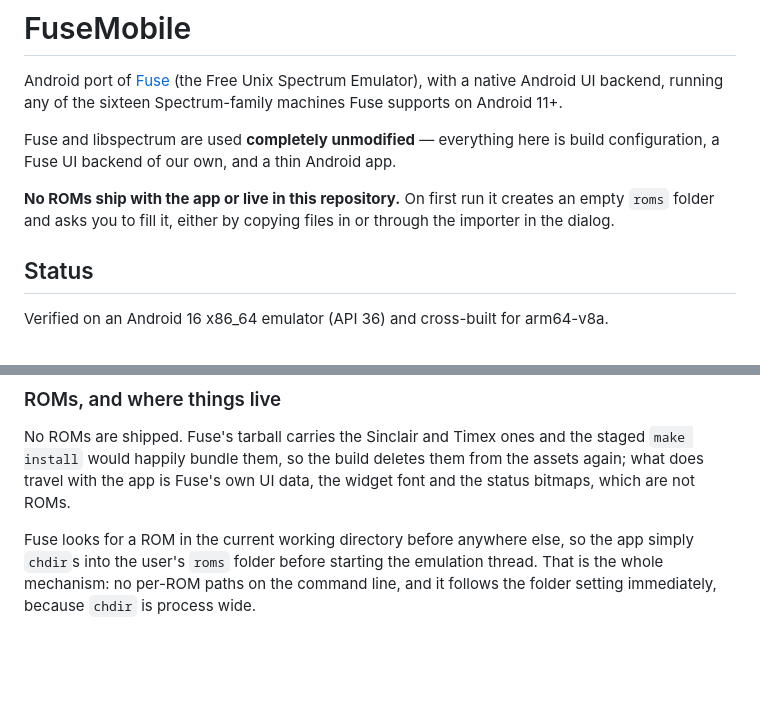
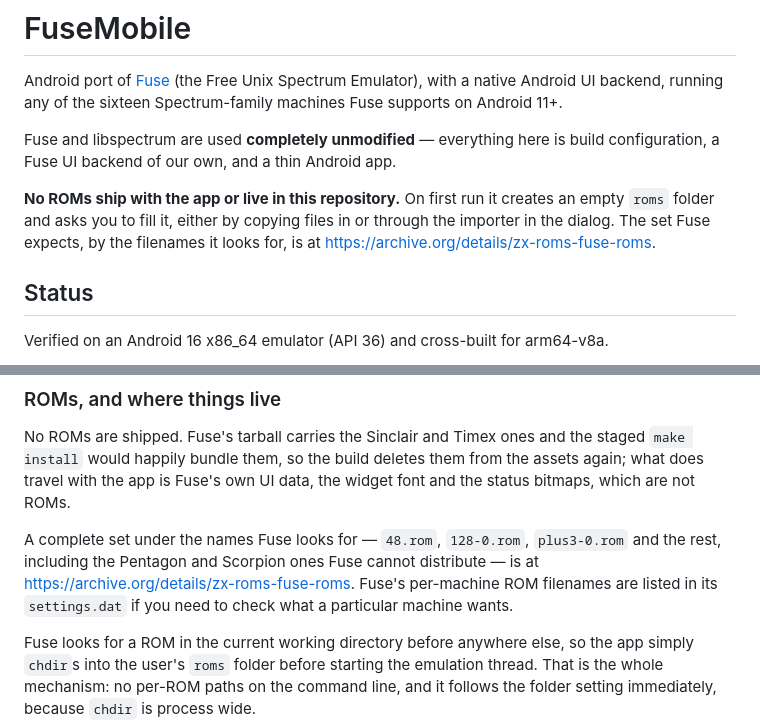
Before and after one commit to dimitriuz/zedex, a Markdown page: README.md, 2 parts joined by grey strips. Drawn GitHub-style; blank space fills up the shorter version.

Commit message:
Say where to get the ROMs
Nothing in the app or the README said where a set under the filenames Fuse
expects can be found, which makes an emulator that deliberately ships no
ROMs harder to start using than it should be. Links the Internet Archive
collection from both the opening note and the ROMs section, and points at
Fuse's settings.dat for the per-machine filenames.

Co-Authored-By: Claude Opus 5 (1M context) <noreply@anthropic.com>

```diff
--- a/README.md
+++ b/README.md
@@ -9,7 +9,9 @@ build configuration, a Fuse UI backend of our own, and a thin Android app.
 
 **No ROMs ship with the app or live in this repository.** On first run it
 creates an empty `roms` folder and asks you to fill it, either by copying
-files in or through the importer in the dialog.
+files in or through the importer in the dialog. The set Fuse expects, by the
+filenames it looks for, is at
+<https://archive.org/details/zx-roms-fuse-roms>.
 
 ## Status
 
@@ -312,6 +314,13 @@ the staged `make install` would happily bundle them, so the build deletes
 them from the assets again; what does travel with the app is Fuse's own UI
 data, the widget font and the status bitmaps, which are not ROMs.
 
+A complete set under the names Fuse looks for — `48.rom`, `128-0.rom`,
+`plus3-0.rom` and the rest, including the Pentagon and Scorpion ones Fuse
+cannot distribute — is at
+<https://archive.org/details/zx-roms-fuse-roms>. Fuse's per-machine ROM
+filenames are listed in its `settings.dat` if you need to check what a
+particular machine wants.
+
 Fuse looks for a ROM in the current working directory before anywhere else,
 so the app simply `chdir`s into the user's `roms` folder before starting the
 emulation thread. That is the whole mechanism: no per-ROM paths on the
```
